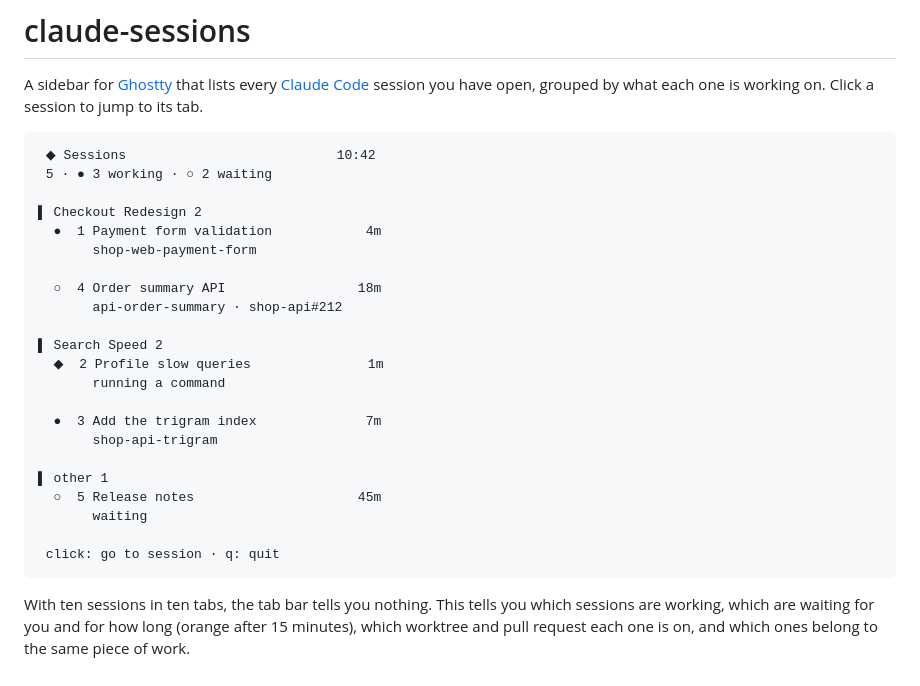
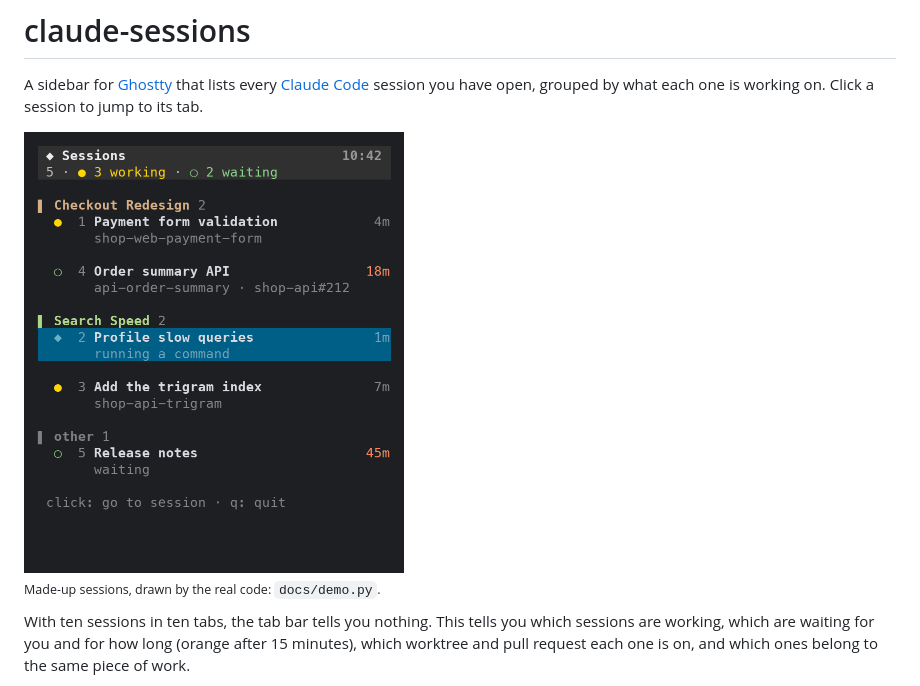
Before and after one commit to gorkamb/ghostty-claude-sessions, a Markdown page: README.md, the part around the change. Drawn GitHub-style; pictures changed too: docs/demo.gif (added).

Commit message:
README: an animated demo, drawn from render() with made-up sessions
docs/demo.py rebuilds it (needs Pillow, dev only).

Co-Authored-By: Claude Opus 5.5 <noreply@anthropic.com>
Claude-Session: https://claude.ai/code/session_01FQpPWGqEgWX1hhoWJp4wXD

````diff
--- a/README.md
+++ b/README.md
@@ -4,30 +4,9 @@ A sidebar for [Ghostty](https://ghostty.org) that lists every
 [Claude Code](https://claude.com/claude-code) session you have open, grouped by
 what each one is working on. Click a session to jump to its tab.
 
-```
- ◆ Sessions                           10:42
- 5 · ● 3 working · ○ 2 waiting
+<img src="docs/demo.gif" width="380" alt="The sidebar: sessions grouped under two plans. Clicking one that has waited 18 minutes focuses its tab; it starts working again, another finishes and waits, and a third moves into a plan's group when it starts editing that plan.">
 
-▌ Checkout Redesign 2
-  ●  1 Payment form validation            4m
-       shop-web-payment-form
-
-  ○  4 Order summary API                 18m
-       api-order-summary · shop-api#212
-
-▌ Search Speed 2
-  ◆  2 Profile slow queries               1m
-       running a command
-
-  ●  3 Add the trigram index              7m
-       shop-api-trigram
-
-▌ other 1
-  ○  5 Release notes                     45m
-       waiting
-
- click: go to session · q: quit
-```
+<sub>Made-up sessions, drawn by the real code: <code>docs/demo.py</code>.</sub>
 
 With ten sessions in ten tabs, the tab bar tells you nothing. This tells you which
 sessions are working, which are waiting for you and for how long (orange after 15
````
Also changed, not shown: 1 other file.
